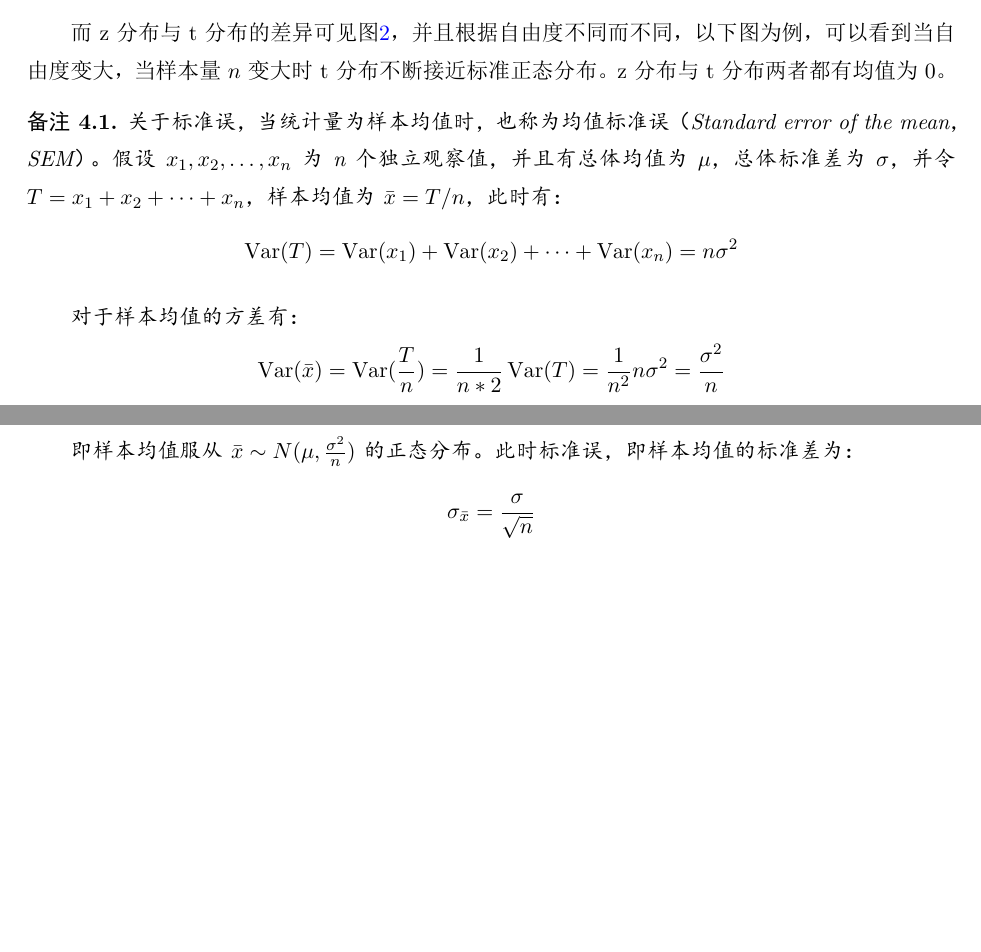
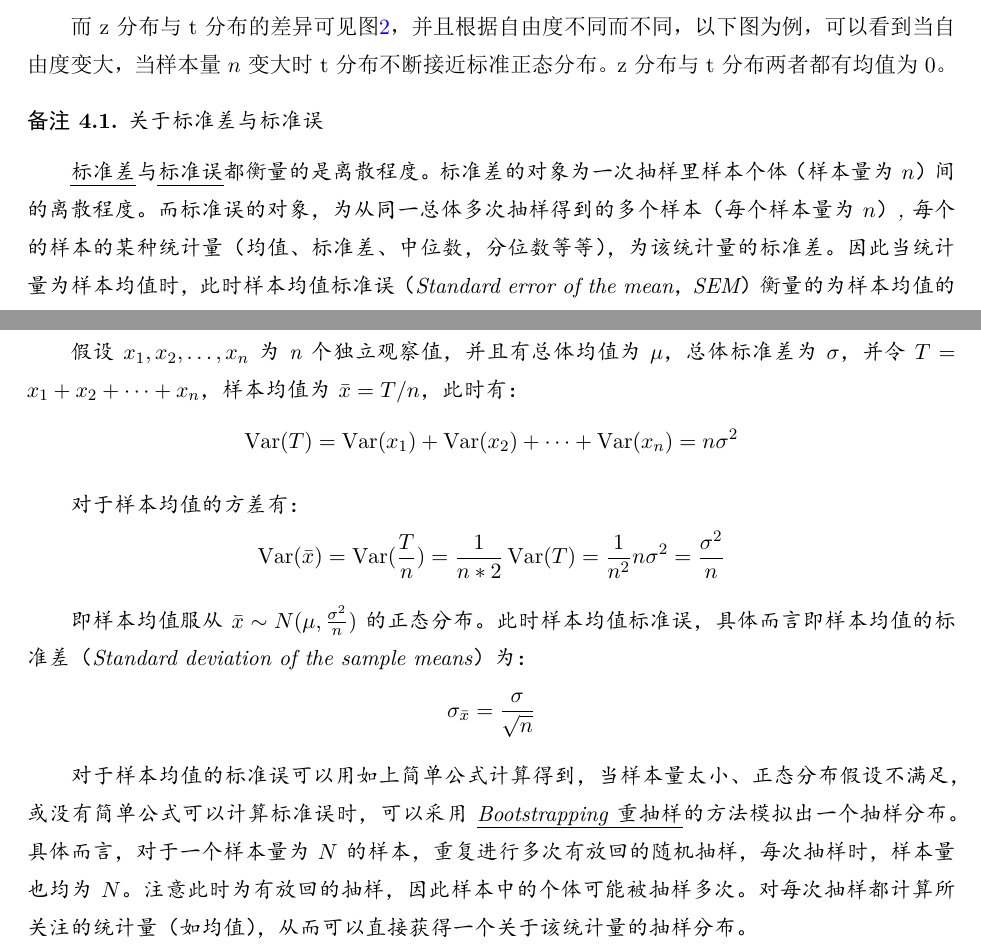
Before and after one commit to danielyang1009/latex-notes, a LaTeX document (statistics/statistics.tex): two parts of pages 15 and 16 of 39, joined at a grey line, cut so that both start at the same text, the shorter picture padded with empty space. The pictures show the PDF file statistics/statistics.pdf that the author committed with the source.

Commit message:
update standard error

```diff
--- a/statistics/statistics.tex
+++ b/statistics/statistics.tex
@@ -375,7 +375,11 @@ T检验（或称Student's t test）是一种参数检验，即假设样本服从
 \end{figure}
 
 \begin{remark}
-    关于标准误，当统计量为样本均值时，也称为均值标准误（Standard error of the mean，SEM）。假设$x_1,x_2,\dots,x_n$为n个独立观察值，并且有总体均值为$\mu$，总体标准差为$\sigma$，并令$T = x_1 + x_2 + \dots + x_n$，样本均值为$\bar{x} = T/n$，此时有：
+    关于标准差与标准误
+
+    \uline{标准差}与\uline{标准误}都衡量的是离散程度。标准差的对象为一次抽样里样本个体（样本量为$n$）间的离散程度。而标准误的对象，为从同一总体多次抽样得到的多个样本（每个样本量为$n$）,每个的样本的某种统计量（均值、标准差、中位数，分位数等等），为该统计量的标准差。因此当统计量为样本均值时，此时样本均值标准误（Standard error of the mean，SEM）衡量的为样本均值的离散程度。
+
+    假设$x_1,x_2,\dots,x_n$为n个独立观察值，并且有总体均值为$\mu$，总体标准差为$\sigma$，并令$T = x_1 + x_2 + \dots + x_n$，样本均值为$\bar{x} = T/n$，此时有：
     \begin{equation*}
         \Var(T) = \Var(x_1) + \Var(x_2) + \dots + \Var(x_n) = n \sigma^2
     \end{equation*}
@@ -385,10 +389,12 @@ T检验（或称Student's t test）是一种参数检验，即假设样本服从
         \Var(\bar{x}) = \Var(\frac{T}{n}) = \frac{1}{n*2} \Var(T) = \frac{1}{n^2} n\sigma^2 = \frac{\sigma^2}{n}
     \end{equation*}
 
-    即样本均值服从$\bar{x}\sim N(\mu,\frac{\sigma^2}{n})$的正态分布。此时标准误，即样本均值的标准差为：
+    即样本均值服从$\bar{x}\sim N(\mu,\frac{\sigma^2}{n})$的正态分布。此时样本均值标准误，具体而言即样本均值的标准差（Standard deviation of the sample means）为：
     \begin{equation*}
         \sigma_{\bar{x}} = \frac{\sigma}{\sqrt{n}}
     \end{equation*}
+
+    对于样本均值的标准误可以用如上简单公式计算得到，当样本量太小、正态分布假设不满足，或没有简单公式可以计算标准误时，可以采用\uline{Bootstrapping重抽样}的方法模拟出一个抽样分布。具体而言，对于一个样本量为$N$的样本，重复进行多次有放回的随机抽样，每次抽样时，样本量也均为$N$。注意此时为有放回的抽样，因此样本中的个体可能被抽样多次。对每次抽样都计算所关注的统计量（如均值），从而可以直接获得一个关于该统计量的抽样分布。
 \end{remark}
 
 \subsubsection{两独立样本}
```
Also changed, not shown: statistics/statistics.pdf.
